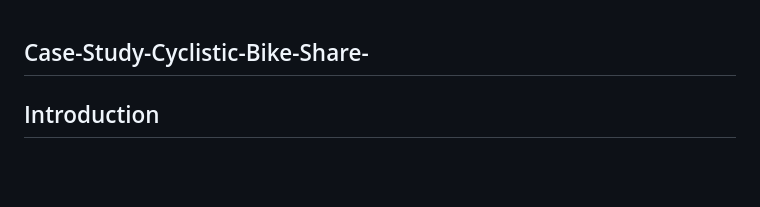
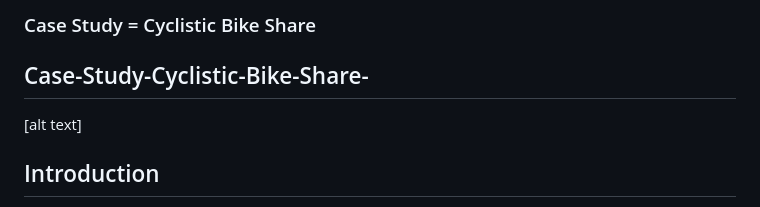
Before and after one commit to fatihcaksen/Case-Study-Cyclistic-Bike-Share, a Markdown page: README.md, the part around the change. GitHub-like rendering; blank space fills up the shorter version.

```diff
--- a/README.md
+++ b/README.md
@@ -1,6 +1,8 @@
+### Case Study = Cyclistic Bike Share
+
 ## Case-Study-Cyclistic-Bike-Share-
 
-
+[alt text]
 
 
 ## Introduction
```
